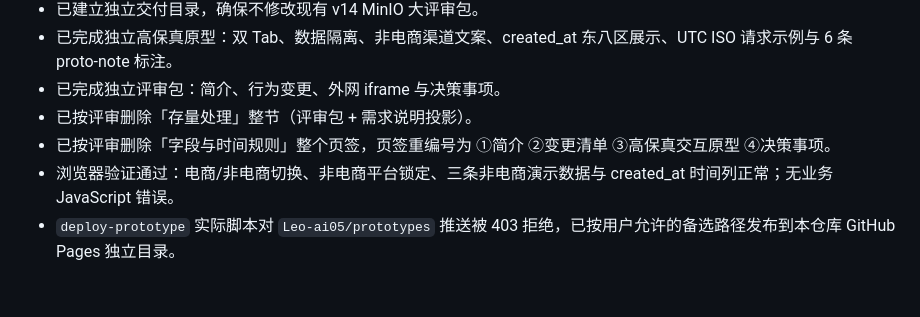
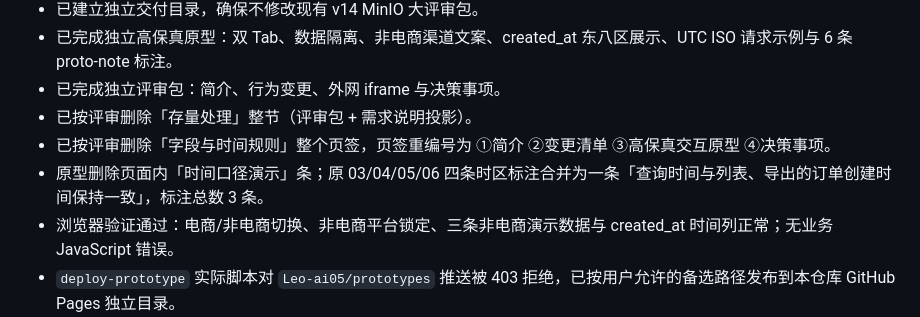
Before and after one commit to pessimistcamellia/non-ecommerce-thirdparty-order-prototype, a Markdown page: general-thirdparty-tabs-timezone/progress.md, the part around the change. GitHub-like rendering; blank space fills up the shorter version.

Commit message:
docs(进度): 记录原型时区标注合并
Co-authored-by: Cursor <cursoragent@cursor.com>

```diff
--- a/general-thirdparty-tabs-timezone/progress.md
+++ b/general-thirdparty-tabs-timezone/progress.md
@@ -9,6 +9,7 @@
 - 已完成独立评审包：简介、行为变更、外网 iframe 与决策事项。
 - 已按评审删除「存量处理」整节（评审包 + 需求说明投影）。
 - 已按评审删除「字段与时间规则」整个页签，页签重编号为 ①简介 ②变更清单 ③高保真交互原型 ④决策事项。
+- 原型删除页面内「时间口径演示」条；原 03/04/05/06 四条时区标注合并为一条「查询时间与列表、导出的订单创建时间保持一致」，标注总数 3 条。
 - 浏览器验证通过：电商/非电商切换、非电商平台锁定、三条非电商演示数据与 created_at 时间列正常；无业务 JavaScript 错误。
 - `deploy-prototype` 实际脚本对 `Leo-ai05/prototypes` 推送被 403 拒绝，已按用户允许的备选路径发布到本仓库 GitHub Pages 独立目录。
 - 已在生产力方舟创建同名子文件夹及两篇 docx，文档 owner 为当前用户朱楚茗；已互链外网评审包、外网原型和对应文档。
```
